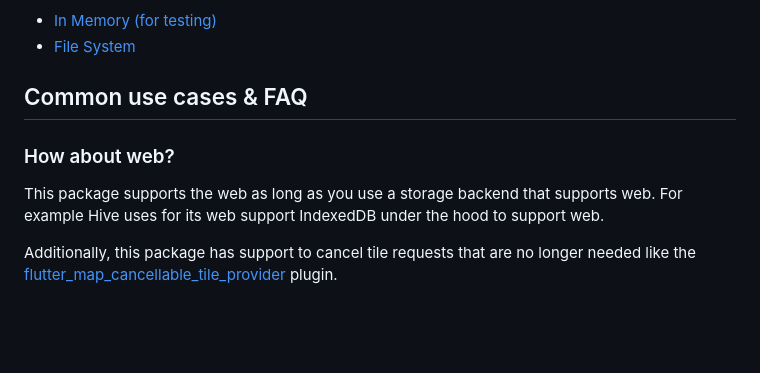
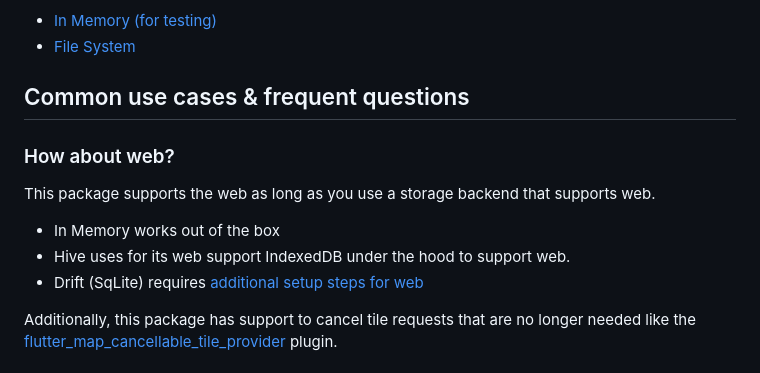
Before and after one commit to josxha/flutter_map_plugins, a Markdown page: README.md, the part around the change. Rendered like a GitHub page; blank space fills up the shorter version.

```diff
--- a/README.md
+++ b/README.md
@@ -99,12 +99,15 @@ You can find additional example usages for other storage backends here:
 - [In Memory (for testing)](https://github.com/josxha/flutter_map_cache/wiki/Use-the-In%E2%80%90Memory-Store-(for-testing))
 - [File System](https://github.com/josxha/flutter_map_cache/wiki/Use-the-File-System)
 
-## Common use cases & FAQ
+## Common use cases & frequent questions
 
 ### How about web?
 
-This package supports the web as long as you use a storage backend that supports web. For example Hive uses for its web
-support IndexedDB under the hood to support web.
+This package supports the web as long as you use a storage backend that supports web.
+
+- In Memory works out of the box
+- Hive uses for its web support IndexedDB under the hood to support web.
+- Drift (SqLite) requires [additional setup steps for web](https://drift.simonbinder.eu/web/)
 
 Additionally, this package has support to cancel tile requests that are no longer needed like the
 [flutter_map_cancellable_tile_provider](https://pub.dev/packages/flutter_map_cancellable_tile_provider/) plugin.
```
